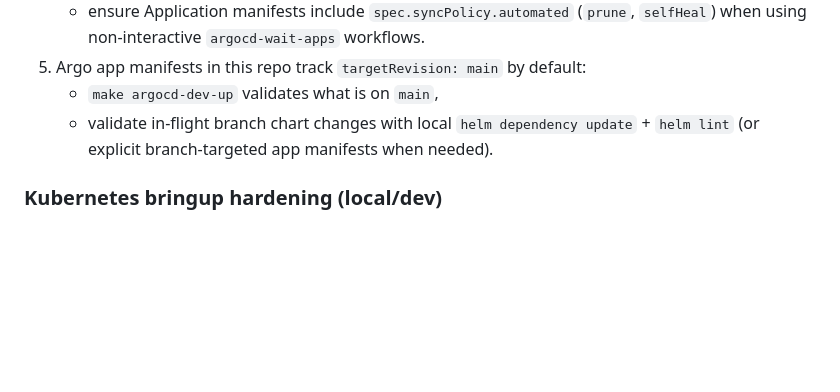
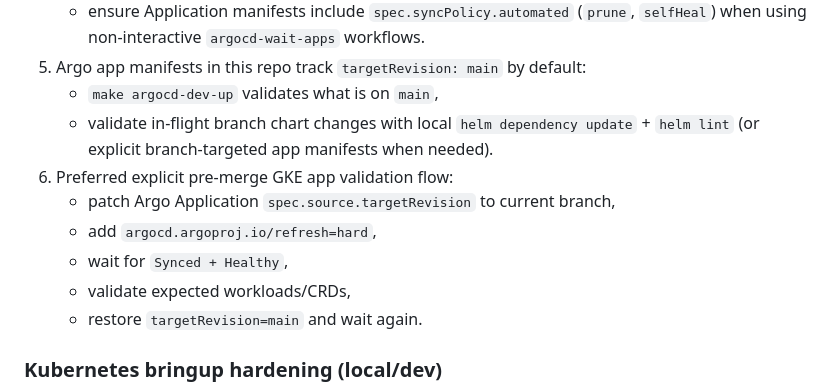
Before and after one commit to jpaljasma/ecoflow-pulse, a Markdown page: AGENTS.md, the part around the change. Rendered like a GitHub page; blank space fills up the shorter version.

```diff
--- a/AGENTS.md
+++ b/AGENTS.md
@@ -251,6 +251,12 @@ These are mandatory implementation principles for local workflows and tooling qu
 5. Argo app manifests in this repo track `targetRevision: main` by default:
    - `make argocd-dev-up` validates what is on `main`,
    - validate in-flight branch chart changes with local `helm dependency update` + `helm lint` (or explicit branch-targeted app manifests when needed).
+6. Preferred explicit pre-merge GKE app validation flow:
+   - patch Argo Application `spec.source.targetRevision` to current branch,
+   - add `argocd.argoproj.io/refresh=hard`,
+   - wait for `Synced + Healthy`,
+   - validate expected workloads/CRDs,
+   - restore `targetRevision=main` and wait again.
 
 ### Kubernetes bringup hardening (local/dev)
 1. `make dev-up` must be single-run and self-healing:
```
Also changed, not shown: docs/architecture/README.md (+1 -1 lines), docs/reference/commands.md (+5 -0 lines).
